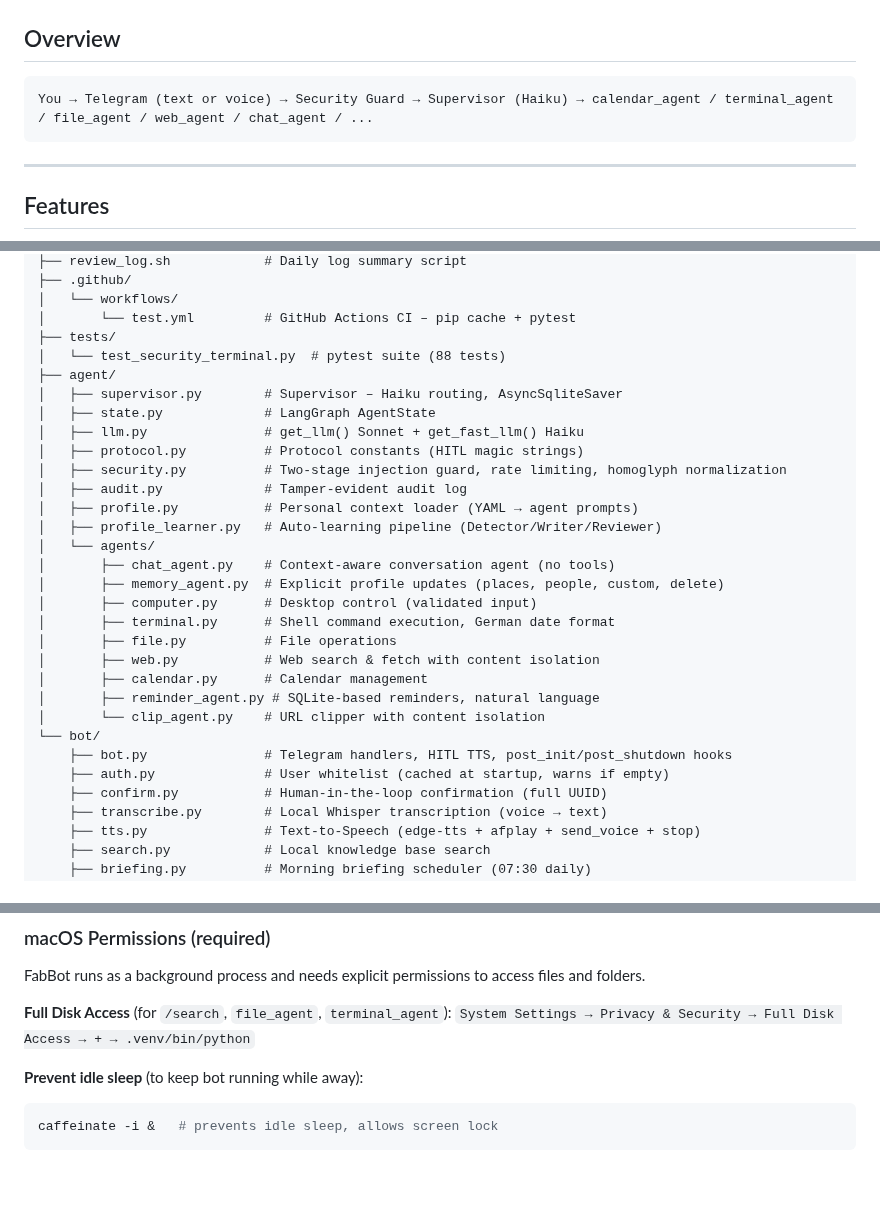
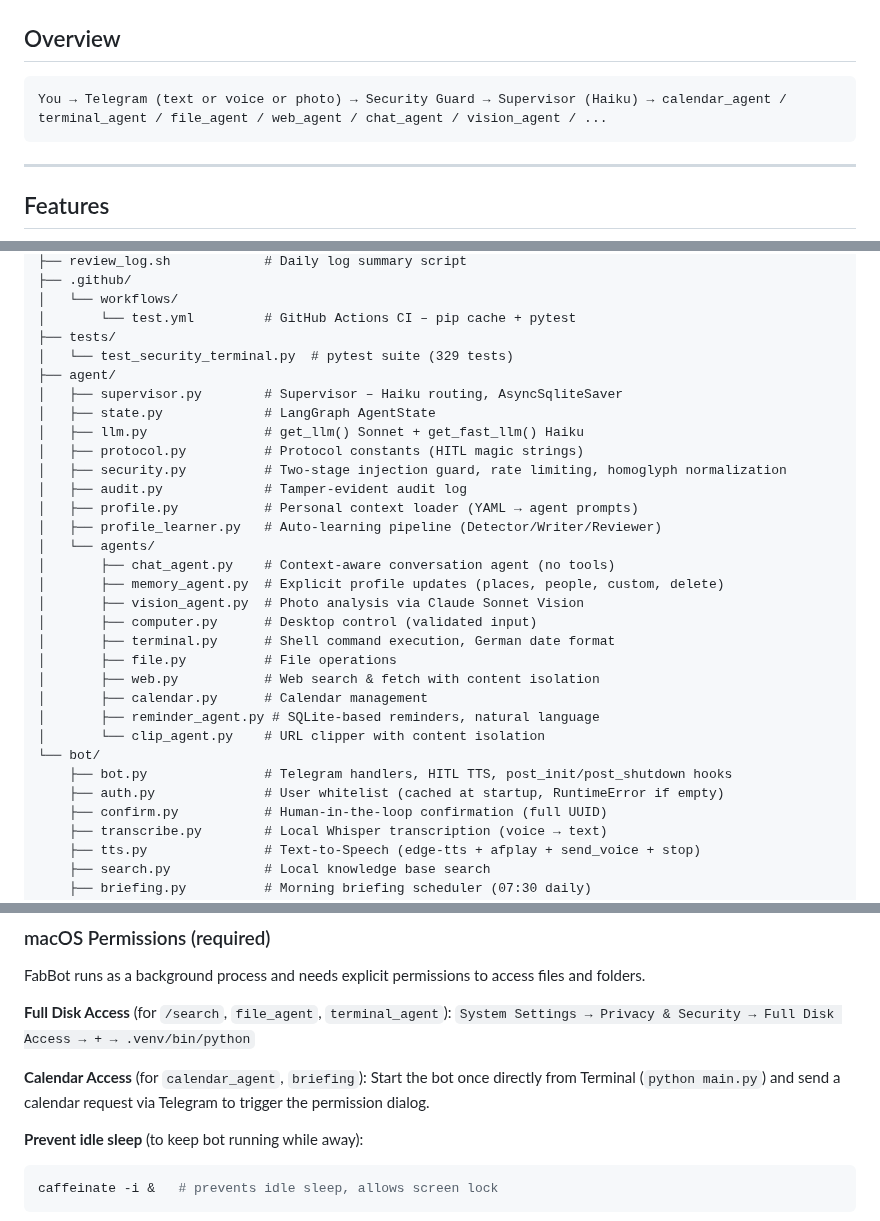
Before and after one commit to fabiomorena/FabBot, a Markdown page: README.md, 3 parts joined by grey strips. Rendered like a GitHub page; blank space fills up the shorter version.

Commit message:
docs: Phase 51 – Vision Agent, Calendar permission fix, security fixes

````diff
--- a/README.md
+++ b/README.md
@@ -9,7 +9,7 @@ A personal AI assistant that runs locally on macOS, controlled via Telegram and
 ## Overview
 
 ```
-You → Telegram (text or voice) → Security Guard → Supervisor (Haiku) → calendar_agent / terminal_agent / file_agent / web_agent / chat_agent / ...
+You → Telegram (text or voice or photo) → Security Guard → Supervisor (Haiku) → calendar_agent / terminal_agent / file_agent / web_agent / chat_agent / vision_agent / ...
 ```
 
 ---
@@ -71,7 +72,7 @@ FabBot/
 │   └── workflows/
 │       └── test.yml         # GitHub Actions CI – pip cache + pytest
 ├── tests/
-│   └── test_security_terminal.py  # pytest suite (88 tests)
+│   └── test_security_terminal.py  # pytest suite (329 tests)
 ├── agent/
 │   ├── supervisor.py        # Supervisor – Haiku routing, AsyncSqliteSaver
 │   ├── state.py             # LangGraph AgentState
@@ -84,6 +85,7 @@ FabBot/
 │   └── agents/
 │       ├── chat_agent.py    # Context-aware conversation agent (no tools)
 │       ├── memory_agent.py  # Explicit profile updates (places, people, custom, delete)
+│       ├── vision_agent.py  # Photo analysis via Claude Sonnet Vision
 │       ├── computer.py      # Desktop control (validated input)
 │       ├── terminal.py      # Shell command execution, German date format
 │       ├── file.py          # File operations
@@ -93,7 +95,7 @@ FabBot/
 │       └── clip_agent.py    # URL clipper with content isolation
 └── bot/
     ├── bot.py               # Telegram handlers, HITL TTS, post_init/post_shutdown hooks
-    ├── auth.py              # User whitelist (cached at startup, warns if empty)
+    ├── auth.py              # User whitelist (cached at startup, RuntimeError if empty)
     ├── confirm.py           # Human-in-the-loop confirmation (full UUID)
     ├── transcribe.py        # Local Whisper transcription (voice → text)
     ├── tts.py               # Text-to-Speech (edge-tts + afplay + send_voice + stop)
@@ -152,6 +154,9 @@ FabBot runs as a background process and needs explicit permissions to access fil
 
 **Full Disk Access** (for `/search`, `file_agent`, `terminal_agent`):
 `System Settings → Privacy & Security → Full Disk Access → + → .venv/bin/python`
+
+**Calendar Access** (for `calendar_agent`, `briefing`):
+Start the bot once directly from Terminal (`python main.py`) and send a calendar request via Telegram to trigger the permission dialog.
 
 **Prevent idle sleep** (to keep bot running while away):
 ```bash
````
Also changed, not shown: other parts of README.md (+8 -0 lines).
